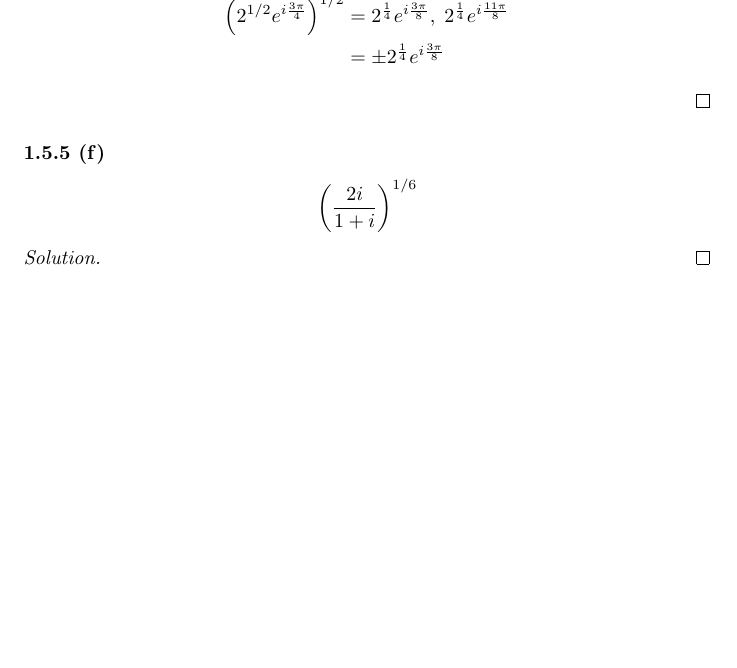
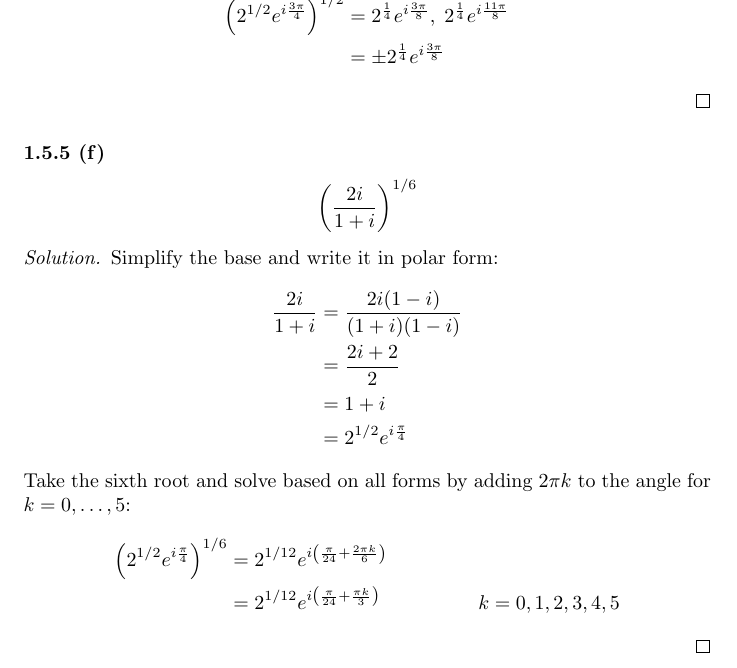
Before and after one commit to Michael-R-Dickinson/MATH-300, a LaTeX document (HW-2/hw-2.tex): part of page 5 of 6 before the commit and part of page 5 of 7 after it, cut so that both start at the same text, the shorter picture padded with empty space. Compiled offline with pdfLaTeX.

Commit message:
finished with 1.5.5

```diff
--- a/HW-2/hw-2.tex
+++ b/HW-2/hw-2.tex
@@ -246,7 +246,21 @@ Find all the values of the following.
   \left(\frac{2i}{1+i}\right)^{1/6}
 \]
 \begin{solution}
-  % TODO
+  Simplify the base and write it in polar form:
+  \begin{align*}
+    \frac{2i}{1 + i}
+    &= \frac{2i(1 - i)}{(1 + i)(1 - i)}
+    \\ &= \frac{2i + 2}{2}
+    \\ &= 1 + i
+    \\ &= 2^{1/2} e^{i \frac{\pi}{4}}
+  \end{align*}
+  Take the sixth root and solve based on all forms by adding $2\pi k$ to the angle for $k=0,\dots,5$:
+  \begin{align*}
+    \left(2^{1/2} e^{i \frac{\pi}{4}} \right)^{1/6}
+    &= 2^{1/12} e^{i \left(\frac{\pi}{24} + \frac{2\pi k}{6}\right)}
+    \\ &= 2^{1/12} e^{i \left(\frac{\pi}{24} + \frac{\pi k}{3}\right)}
+    && k = 0,1,2,3,4,5
+  \end{align*}
 \end{solution}
 
 \subsection*{1.5.6 (c)}
```
